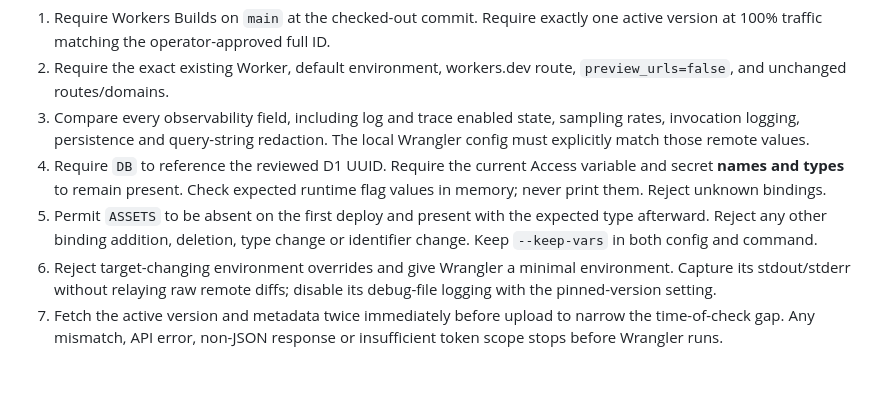
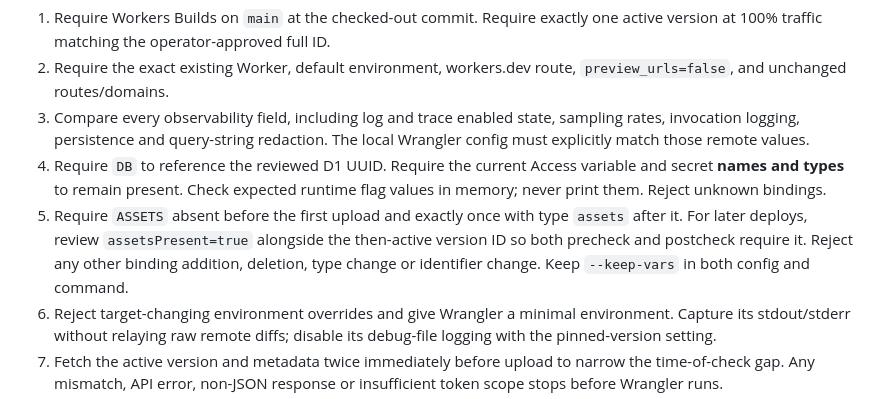
Before and after one commit to ban950220-ux/Video_summary, a Markdown page: docs/remote-deploy-guard-proposal.md, the part around the change. GitHub-like rendering; blank space fills up the shorter version.

```diff
--- a/docs/remote-deploy-guard-proposal.md
+++ b/docs/remote-deploy-guard-proposal.md
@@ -56,8 +56,10 @@ in-memory validation and log only field names and generic pass/fail codes.
 4. Require `DB` to reference the reviewed D1 UUID. Require the current Access
    variable and secret **names and types** to remain present. Check expected
    runtime flag values in memory; never print them. Reject unknown bindings.
-5. Permit `ASSETS` to be absent on the first deploy and present with the
-   expected type afterward. Reject any other binding addition, deletion, type
+5. Require `ASSETS` absent before the first upload and exactly once with type
+   `assets` after it. For later deploys, review `assetsPresent=true` alongside
+   the then-active version ID so both precheck and postcheck require it. Reject
+   any other binding addition, deletion, type
    change or identifier change. Keep `--keep-vars` in both config and command.
 6. Reject target-changing environment overrides and give Wrangler a minimal
    environment. Capture its stdout/stderr without relaying raw remote diffs;
```
Also changed, not shown: docs/production-git-build.md (+13 -2 lines).
